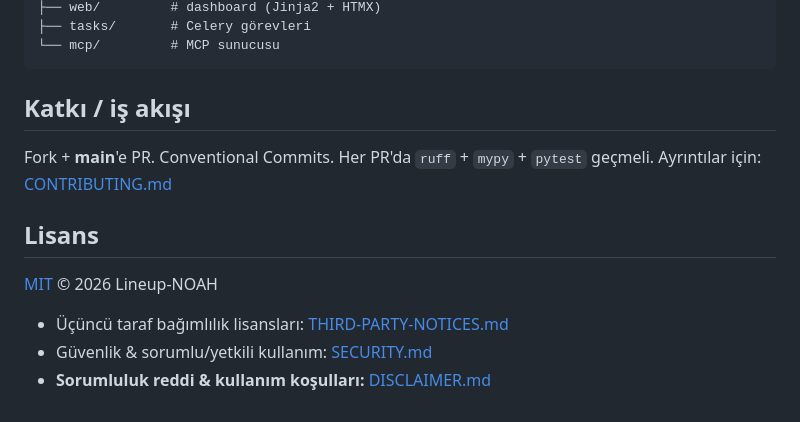
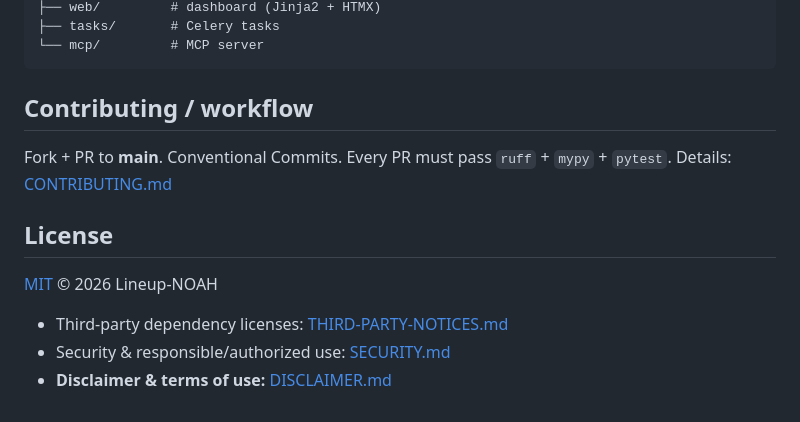
Before and after one commit to Lineup-NOAH/kangalis-core, a Markdown page: README.md, the part around one of its changes. Rendered like a GitHub page.

````diff
--- a/README.md
+++ b/README.md
@@ -171,17 +174,17 @@ src/cybersectool/
 ├── web/         # dashboard (Jinja2 + HTMX)
-├── tasks/       # Celery görevleri
-└── mcp/         # MCP sunucusu
+├── tasks/       # Celery tasks
+└── mcp/         # MCP server
 ```
 
-## Katkı / iş akışı
+## Contributing / workflow
 
-Fork + **main**'e PR. Conventional Commits. Her PR'da `ruff` + `mypy` + `pytest` geçmeli.
-Ayrıntılar için: [CONTRIBUTING.md](CONTRIBUTING.md)
+Fork + PR to **main**. Conventional Commits. Every PR must pass `ruff` + `mypy` + `pytest`.
+Details: [CONTRIBUTING.md](CONTRIBUTING.md)
 
-## Lisans
+## License
 
 [MIT](LICENSE) © 2026 Lineup-NOAH
 
-- Üçüncü taraf bağımlılık lisansları: [THIRD-PARTY-NOTICES.md](THIRD-PARTY-NOTICES.md)
-- Güvenlik & sorumlu/yetkili kullanım: [SECURITY.md](SECURITY.md)
-- **Sorumluluk reddi & kullanım koşulları:** [DISCLAIMER.md](DISCLAIMER.md)
+- Third-party dependency licenses: [THIRD-PARTY-NOTICES.md](THIRD-PARTY-NOTICES.md)
+- Security & responsible/authorized use: [SECURITY.md](SECURITY.md)
+- **Disclaimer & terms of use:** [DISCLAIMER.md](DISCLAIMER.md)
````
Also changed, not shown: other parts of README.md (+95 -92 lines).
